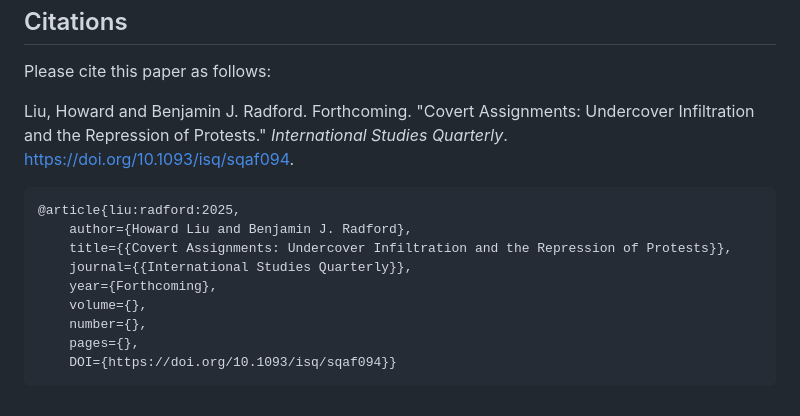
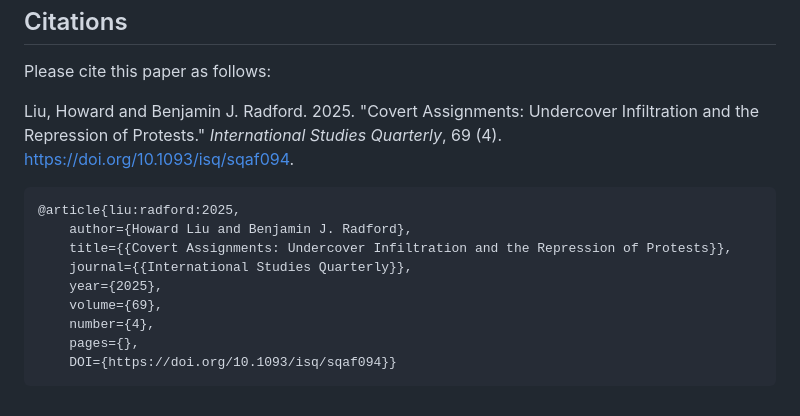
Before and after one commit to haoliuhoward/undercoverPolicing, a Markdown page: README.md, the part around the change. GitHub-like rendering.

Commit message:
Update citation details for Liu and Radford paper

````diff
--- a/README.md
+++ b/README.md
@@ -74,16 +74,16 @@ Citations
 
 Please cite this paper as follows:
 
-Liu, Howard and Benjamin J. Radford. Forthcoming. "Covert Assignments: Undercover Infiltration and the Repression of Protests." _International Studies Quarterly_. https://doi.org/10.1093/isq/sqaf094.
+Liu, Howard and Benjamin J. Radford. 2025. "Covert Assignments: Undercover Infiltration and the Repression of Protests." _International Studies Quarterly_, 69 (4). https://doi.org/10.1093/isq/sqaf094.
 
 ```
 @article{liu:radford:2025,
     author={Howard Liu and Benjamin J. Radford},
     title={{Covert Assignments: Undercover Infiltration and the Repression of Protests}},
     journal={{International Studies Quarterly}},
-    year={Forthcoming},
-    volume={},
-    number={},
+    year={2025},
+    volume={69},
+    number={4},
     pages={},
     DOI={https://doi.org/10.1093/isq/sqaf094}}
 ```
````
